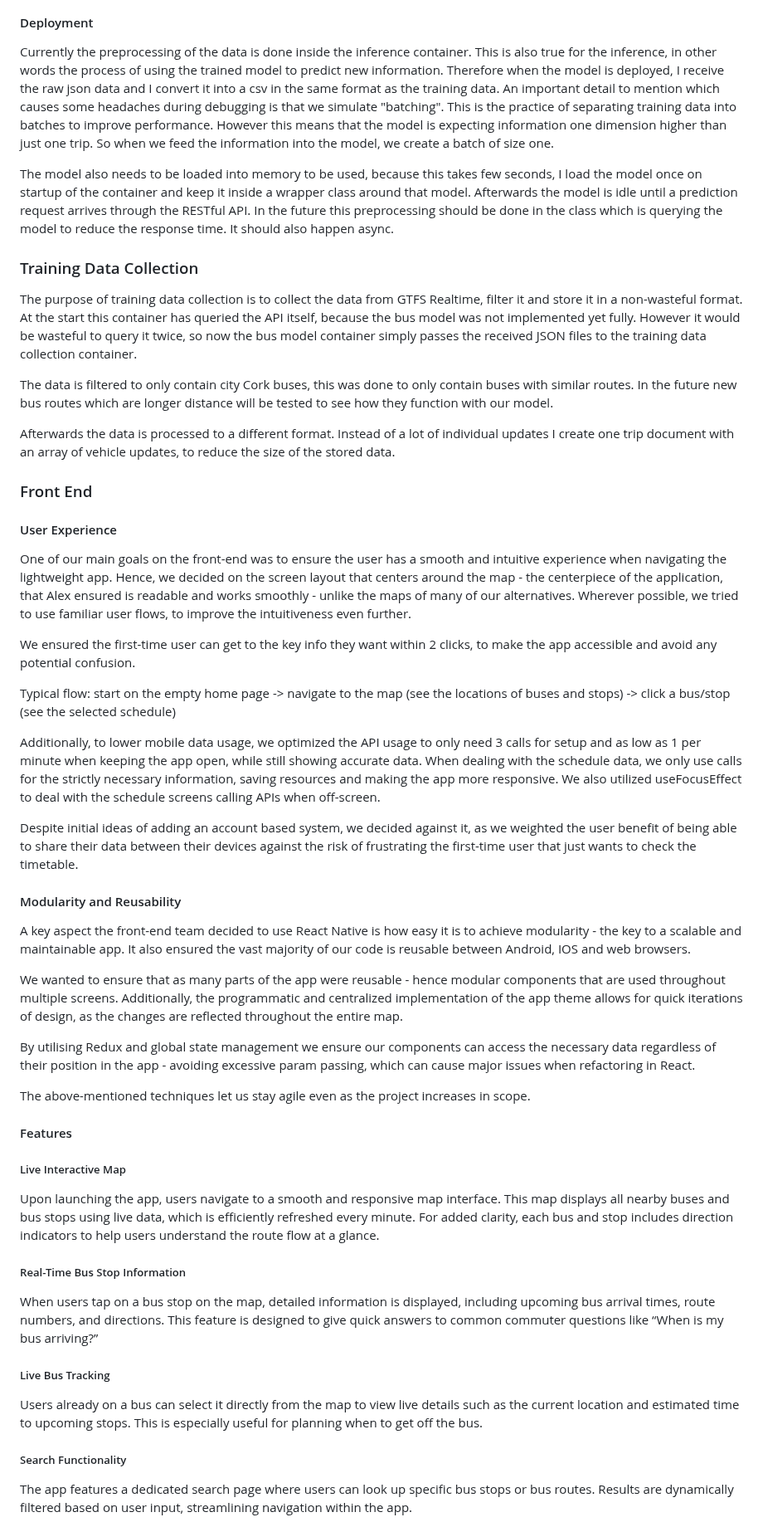
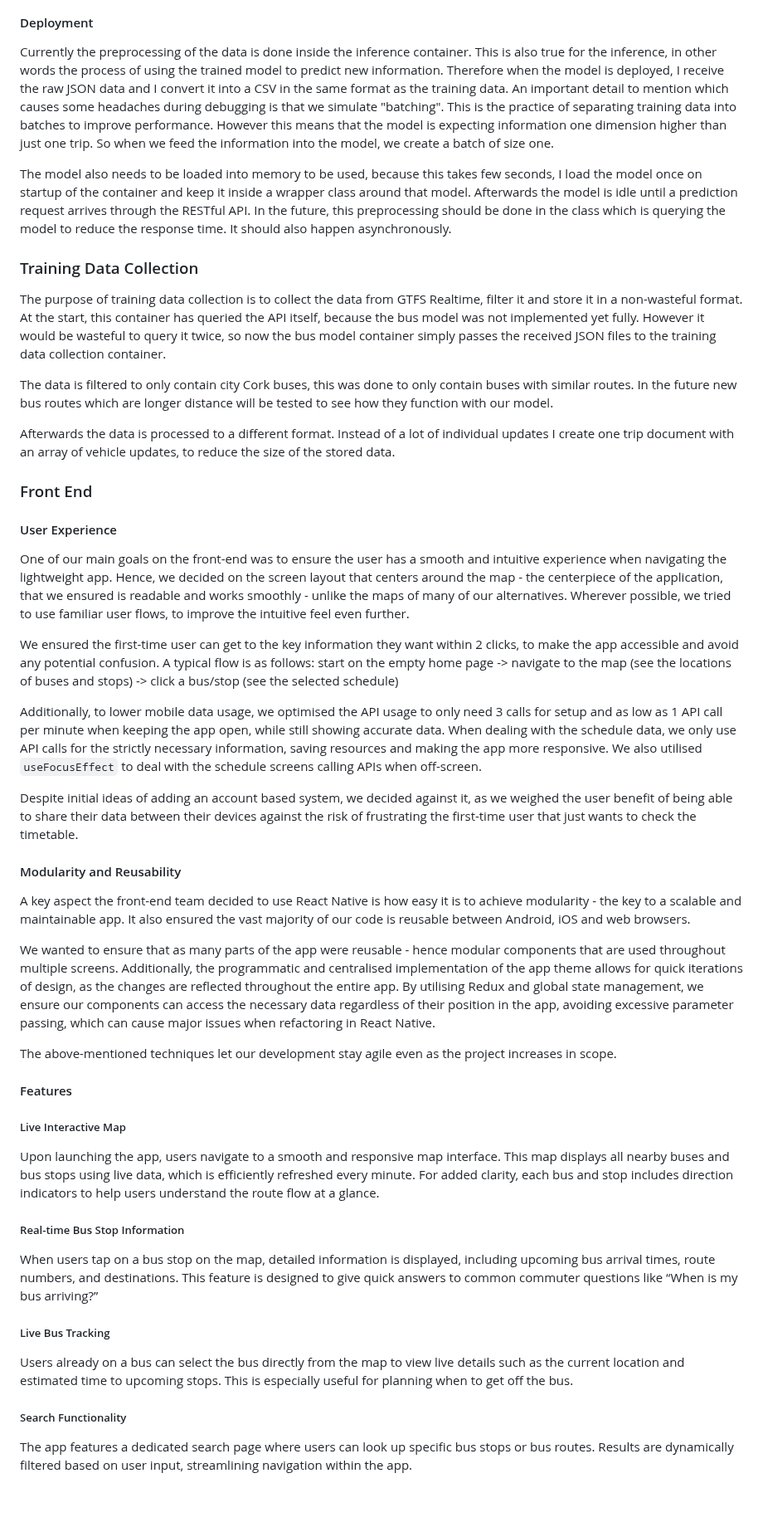
Before and after one commit to PawelPopkiewicz/CS3305-2025-Team-10, a Markdown page: project_report.md, the part around one of its changes. Shown at 83% size. Drawn GitHub-style; blank space fills up the shorter version.

Commit message:
Lots of small grammar, typo and other fixes and additions.

```diff
--- a/project_report.md
+++ b/project_report.md
@@ -187,13 +186,13 @@ I have also figured out that a decent number of stops into the future is about 1
 
 #### Deployment
 
-Currently the preprocessing of the data is done inside the inference container. This is also true for the inference, in other words the process of using the trained model to predict new information. Therefore when the model is deployed, I receive the raw json data and I convert it into a csv in the same format as the training data. An important detail to mention which causes some headaches during debugging is that we simulate "batching". This is the practice of separating training data into batches to improve performance. However this means that the model is expecting information one dimension higher than just one trip. So when we feed the information into the model, we create a batch of size one.
+Currently the preprocessing of the data is done inside the inference container. This is also true for the inference, in other words the process of using the trained model to predict new information. Therefore when the model is deployed, I receive the raw JSON data and I convert it into a CSV in the same format as the training data. An important detail to mention which causes some headaches during debugging is that we simulate "batching". This is the practice of separating training data into batches to improve performance. However this means that the model is expecting information one dimension higher than just one trip. So when we feed the information into the model, we create a batch of size one.
 
-The model also needs to be loaded into memory to be used, because this takes few seconds, I load the model once on startup of the container and keep it inside a wrapper class around that model. Afterwards the model is idle until a prediction request arrives through the RESTful API. In the future this preprocessing should be done in the class which is querying the model to reduce the response time. It should also happen async.
+The model also needs to be loaded into memory to be used, because this takes few seconds, I load the model once on startup of the container and keep it inside a wrapper class around that model. Afterwards the model is idle until a prediction request arrives through the RESTful API. In the future, this preprocessing should be done in the class which is querying the model to reduce the response time. It should also happen asynchronously.
 
 ### Training Data Collection
 
-The purpose of training data collection is to collect the data from GTFS Realtime, filter it and store it in a non-wasteful format. At the start this container has queried the API itself, because the bus model was not implemented yet fully. However it would be wasteful to query it twice, so now the bus model container simply passes the received JSON files to the training data collection container.
+The purpose of training data collection is to collect the data from GTFS Realtime, filter it and store it in a non-wasteful format. At the start, this container has queried the API itself, because the bus model was not implemented yet fully. However it would be wasteful to query it twice, so now the bus model container simply passes the received JSON files to the training data collection container.
 
 The data is filtered to only contain city Cork buses, this was done to only contain buses with similar routes. In the future new bus routes which are longer distance will be tested to see how they function with our model.
 
@@ -203,25 +202,21 @@ Afterwards the data is processed to a different format. Instead of a lot of indi
 
 #### User Experience
 
-One of our main goals on the front-end was to ensure the user has a smooth and intuitive experience when navigating the lightweight app. Hence, we decided on the screen layout that centers around the map - the centerpiece of the application, that Alex ensured is readable and works smoothly - unlike the maps of many of our alternatives. Wherever possible, we tried to use familiar user flows, to improve the intuitiveness even further.
+One of our main goals on the front-end was to ensure the user has a smooth and intuitive experience when navigating the lightweight app. Hence, we decided on the screen layout that centers around the map - the centerpiece of the application, that we ensured is readable and works smoothly - unlike the maps of many of our alternatives. Wherever possible, we tried to use familiar user flows, to improve the intuitive feel even further.
 
-We ensured the first-time user can get to the key info they want within 2 clicks, to make the app accessible and avoid any potential confusion.
+We ensured the first-time user can get to the key information they want within 2 clicks, to make the app accessible and avoid any potential confusion. A typical flow is as follows: start on the empty home page -> navigate to the map (see the locations of buses and stops) -> click a bus/stop (see the selected schedule)
 
-Typical flow: start on the empty home page -> navigate to the map (see the locations of buses and stops) -> click a bus/stop (see the selected schedule)
+Additionally, to lower mobile data usage, we optimised the API usage to only need 3 calls for setup and as low as 1 API call per minute when keeping the app open, while still showing accurate data. When dealing with the schedule data, we only use API calls for the strictly necessary information, saving resources and making the app more responsive. We also utilised `useFocusEffect` to deal with the schedule screens calling APIs when off-screen.
 
-Additionally, to lower mobile data usage, we optimized the API usage to only need 3 calls for setup and as low as 1 per minute when keeping the app open, while still showing accurate data. When dealing with the schedule data, we only use calls for the strictly necessary information, saving resources and making the app more responsive. We also utilized useFocusEffect to deal with the schedule screens calling APIs when off-screen.
-
-Despite initial ideas of adding an account based system, we decided against it, as we weighted the user benefit of being able to share their data between their devices against the risk of frustrating the first-time user that just wants to check the timetable.
+Despite initial ideas of adding an account based system, we decided against it, as we weighed the user benefit of being able to share their data between their devices against the risk of frustrating the first-time user that just wants to check the timetable.
 
 #### Modularity and Reusability
 
-A key aspect the front-end team decided to use React Native is how easy it is to achieve modularity - the key to a scalable and maintainable app. It also ensured the vast majority of our code is reusable between Android, IOS and web browsers.
+A key aspect the front-end team decided to use React Native is how easy it is to achieve modularity - the key to a scalable and maintainable app. It also ensured the vast majority of our code is reusable between Android, iOS and web browsers.
 
-We wanted to ensure that as many parts of the app were reusable - hence modular components that are used throughout multiple screens. Additionally, the programmatic and centralized implementation of the app theme allows for quick iterations of design, as the changes are reflected throughout the entire map.
+We wanted to ensure that as many parts of the app were reusable - hence modular components that are used throughout multiple screens. Additionally, the programmatic and centralised implementation of the app theme allows for quick iterations of design, as the changes are reflected throughout the entire app. By utilising Redux and global state management, we ensure our components can access the necessary data regardless of their position in the app, avoiding excessive parameter passing, which can cause major issues when refactoring in React Native.
 
-By utilising Redux and global state management we ensure our components can access the necessary data regardless of their position in the app - avoiding excessive param passing, which can cause major issues when refactoring in React.
-
-The above-mentioned techniques let us stay agile even as the project increases in scope.
+The above-mentioned techniques let our development stay agile even as the project increases in scope.
 
 #### Features
 
@@ -229,13 +224,13 @@ The above-mentioned techniques let us stay agile even as the project increases i
 
 Upon launching the app, users navigate to a smooth and responsive map interface. This map displays all nearby buses and bus stops using live data, which is efficiently refreshed every minute. For added clarity, each bus and stop includes direction indicators to help users understand the route flow at a glance.
 
-##### Real-Time Bus Stop Information
+##### Real-time Bus Stop Information
 
-When users tap on a bus stop on the map, detailed information is displayed, including upcoming bus arrival times, route numbers, and directions. This feature is designed to give quick answers to common commuter questions like “When is my bus arriving?”
+When users tap on a bus stop on the map, detailed information is displayed, including upcoming bus arrival times, route numbers, and destinations. This feature is designed to give quick answers to common commuter questions like “When is my bus arriving?”
 
 ##### Live Bus Tracking
 
-Users already on a bus can select it directly from the map to view live details such as the current location and estimated time to upcoming stops. This is especially useful for planning when to get off the bus.
+Users already on a bus can select the bus directly from the map to view live details such as the current location and estimated time to upcoming stops. This is especially useful for planning when to get off the bus.
 
 ##### Search Functionality
 
```
Also changed, not shown: other parts of project_report.md (+80 -73 lines).
